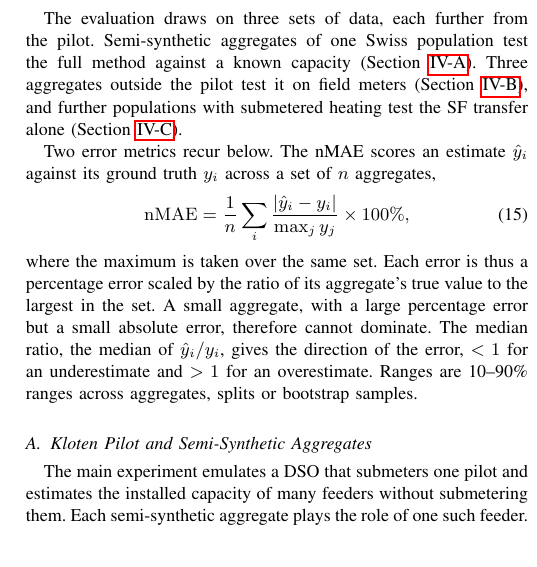
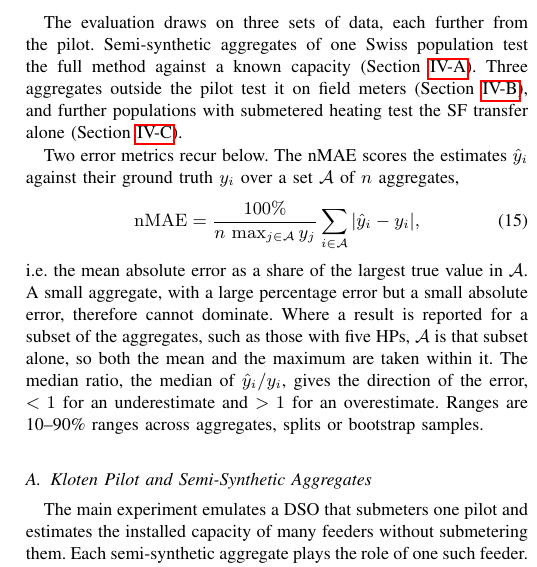
Before and after one commit to agouveia-kul/hp-sensitivity-paper, a LaTeX paper (paper/hp_sensitivity_overleaf.tex, which reads paper/content/body.tex): part of one column of page 6 of 10, cut so that both start at the same text. Compiled offline with pdfLaTeX.

Commit message:
nMAE: name the aggregate set in the equation and define subsets once
Co-Authored-By: Claude Opus 5.5 <noreply@anthropic.com>

```diff
--- a/paper/content/body.tex
+++ b/paper/content/body.tex
@@ -261,12 +261,12 @@ This flexible energy is an idealised upper bound, not a dispatchable schedule. I
 
 The evaluation draws on three sets of data, each further from the pilot. Semi-synthetic aggregates of one Swiss population test the full method against a known capacity (Section~\ref{sec:data-kloten}). Three aggregates outside the pilot test it on field meters (Section~\ref{sec:data-real}), and further populations with submetered heating test the SF transfer alone (Section~\ref{sec:data-pop}).
 
-Two error metrics recur below. The nMAE scores an estimate $\hat{y}_i$ against its ground truth $y_i$ across a set of $n$ aggregates,
+Two error metrics recur below. The nMAE scores the estimates $\hat{y}_i$ against their ground truth $y_i$ over a set $\mathcal{A}$ of $n$ aggregates,
 \begin{equation}
-	\mathrm{nMAE} = \frac{1}{n}\sum_i \frac{|\hat{y}_i - y_i|}{\max_j y_j} \times 100\%,
+	\mathrm{nMAE} = \frac{100\%}{n\,\max_{j\in\mathcal{A}} y_j}\sum_{i\in\mathcal{A}} |\hat{y}_i - y_i|,
 	\label{eq:nmae}
 \end{equation}
-where the maximum is taken over the same set. Each error is thus a percentage error scaled by the ratio of its aggregate's true value to the largest in the set. A small aggregate, with a large percentage error but a small absolute error, therefore cannot dominate. The median ratio, the median of $\hat{y}_i / y_i$, gives the direction of the error, $< 1$ for an underestimate and $> 1$ for an overestimate. Ranges are 10--90\% ranges across aggregates, splits or bootstrap samples.
+i.e.\ the mean absolute error as a share of the largest true value in $\mathcal{A}$. A small aggregate, with a large percentage error but a small absolute error, therefore cannot dominate. Where a result is reported for a subset of the aggregates, such as those with five HPs, $\mathcal{A}$ is that subset alone, so both the mean and the maximum are taken within it. The median ratio, the median of $\hat{y}_i / y_i$, gives the direction of the error, $< 1$ for an underestimate and $> 1$ for an overestimate. Ranges are 10--90\% ranges across aggregates, splits or bootstrap samples.
 
 \subsection{Kloten Pilot and Semi-Synthetic Aggregates}
 \label{sec:data-kloten}
```
Also changed, not shown: REVISION_LOG.md (+4 -0 lines), paper/content/body.tex (2 more changed lines).
